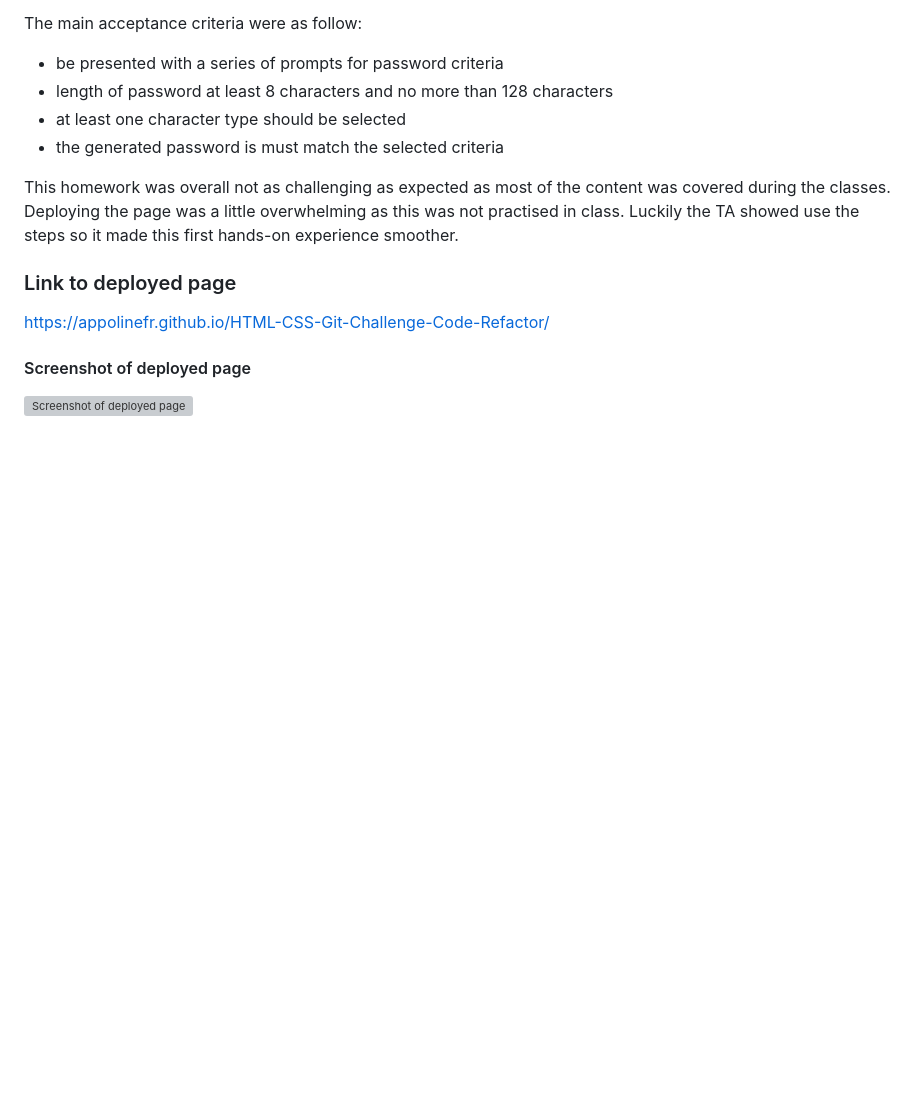
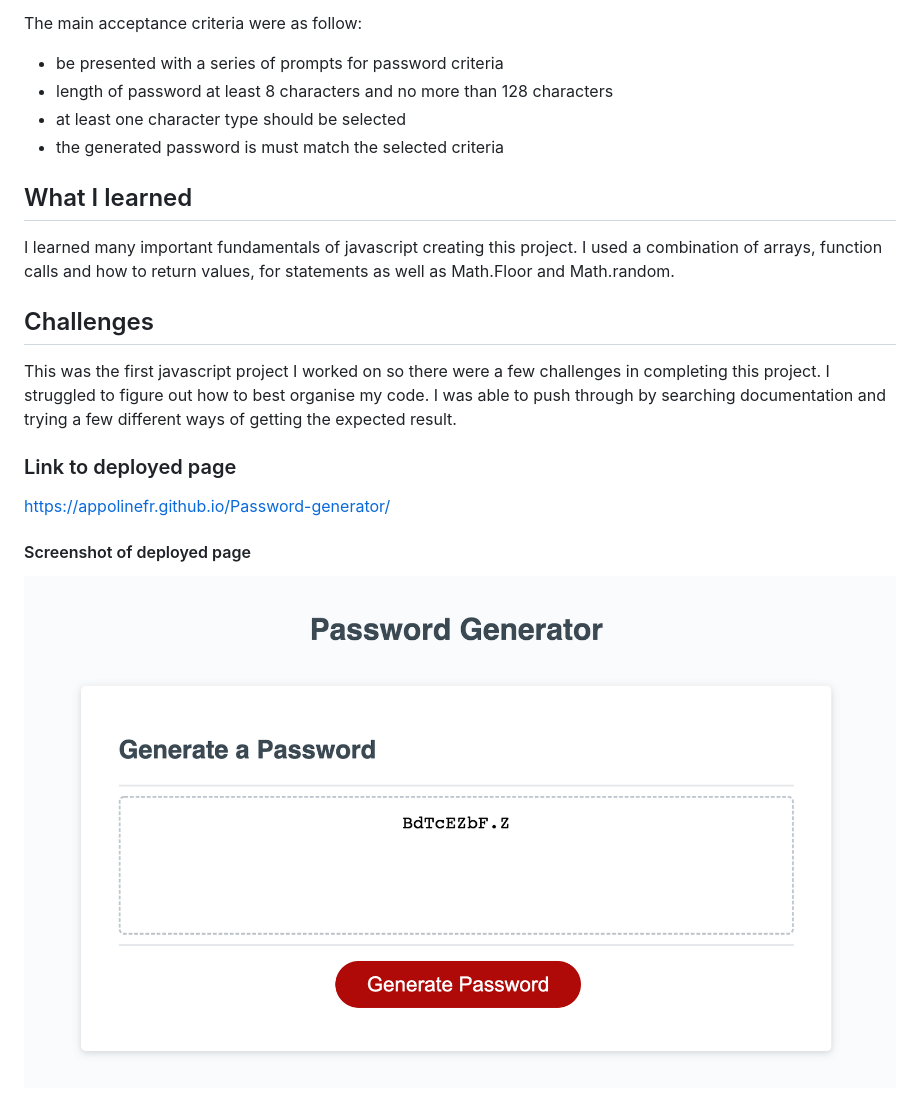
Before and after one commit to appolinefr/Password-generator, a Markdown page: README.md, the part around the change. GitHub-like rendering; pictures changed too: assets/images/deployed-page.png (added); blank space fills up the shorter version; grey boxes are pictures that could not be loaded.

Commit message:
updated README file and fixed typos

```diff
--- a/README.md
+++ b/README.md
@@ -10,14 +10,18 @@ The main acceptance criteria were as follow:
 - at least one character type should be selected
 - the generated password is must match the selected criteria
 
-This homework was overall not as challenging as expected as most of the content was covered during the classes. Deploying the page was a little overwhelming as this was not practised in class. Luckily the TA showed use the steps so it made this first hands-on experience smoother.
+## What I learned
+I learned many important fundamentals of javascript creating this project. I used a combination of arrays, function calls and how to return values, for statements as well as Math.Floor and Math.random.
+
+## Challenges
+This was the first javascript project I worked on so there were a few challenges in completing this project. I struggled to figure out how to best organise my code. I was able to push through by searching documentation and trying a few different ways of getting the expected result.
 
 ### Link to deployed page
 
-https://appolinefr.github.io/HTML-CSS-Git-Challenge-Code-Refactor/
+https://appolinefr.github.io/Password-generator/
 
 
 #### Screenshot of deployed page
 
 
-![Screenshot of deployed page](assets/images/Deployed-page.png)
+![Screenshot of deployed page](assets/images/deployed-page.png)
```
Also changed, not shown: 5 other files.
